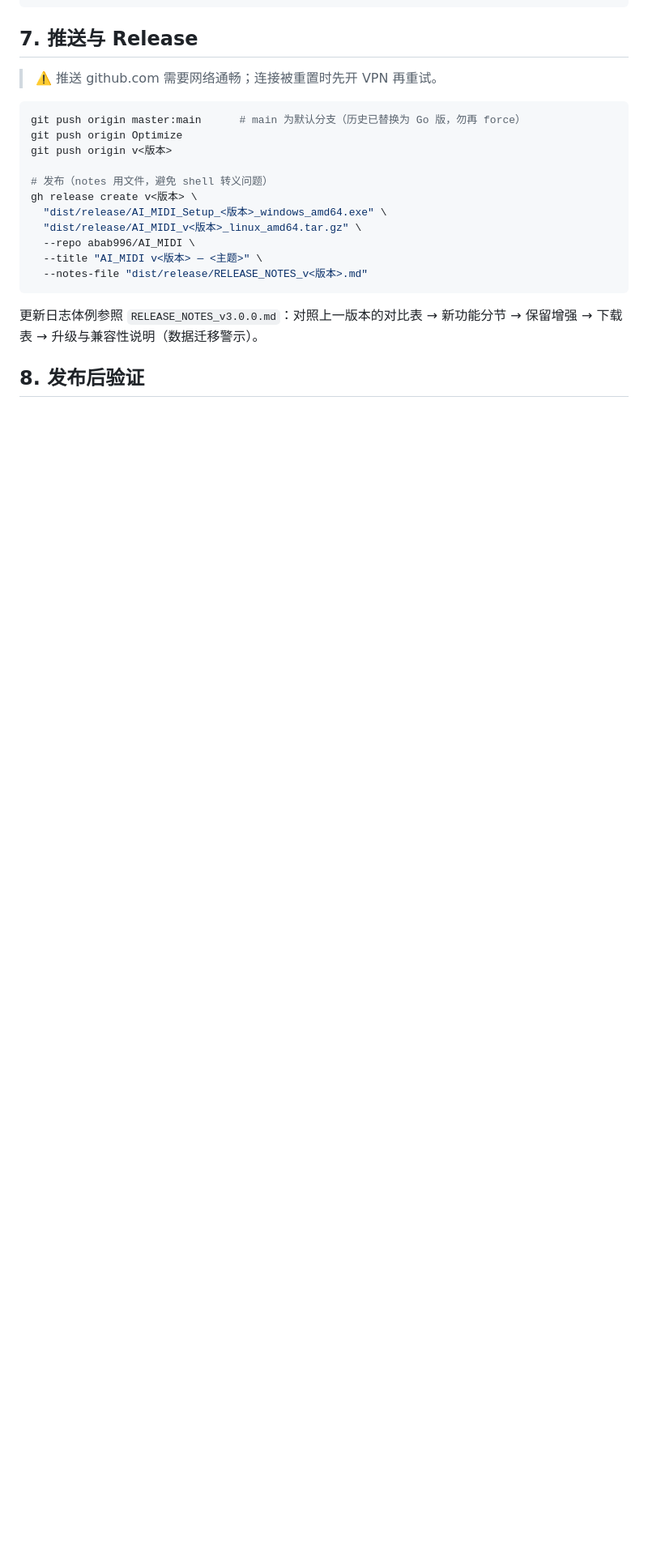
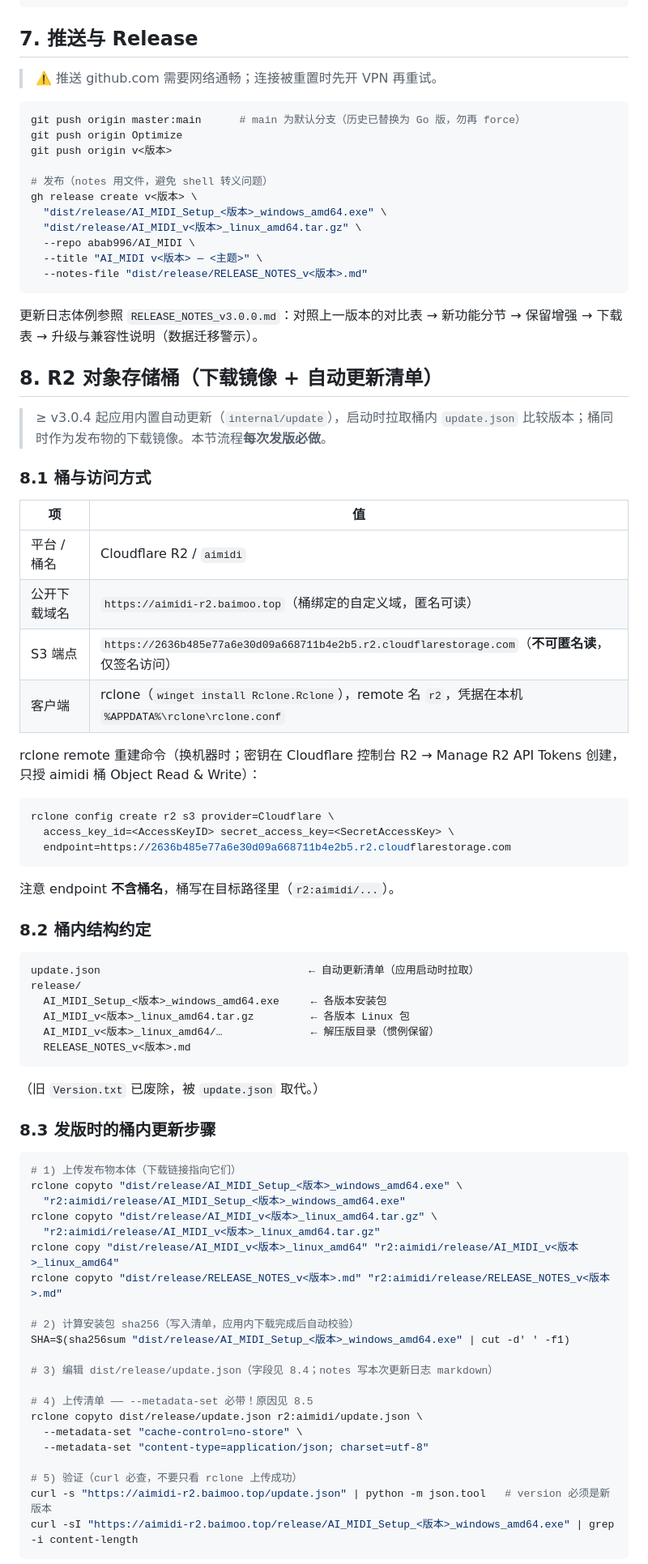
Before and after one commit to abab996/AI_MIDI, a Markdown page: docs/发布指南.md, the part around one of its changes. Shown at 81% size. Rendered like a GitHub page; blank space fills up the shorter version.

````diff
--- a/docs/发布指南.md
+++ b/docs/发布指南.md
@@ -107,4 +109,67 @@ gh release create v<版本> \
 更新日志体例参照 `RELEASE_NOTES_v3.0.0.md`：对照上一版本的对比表 →
 新功能分节 → 保留增强 → 下载表 → 升级与兼容性说明（数据迁移警示）。
 
-## 8. 发布后验证
+## 8. R2 对象存储桶（下载镜像 + 自动更新清单）
+
+> ≥ v3.0.4 起应用内置自动更新（`internal/update`），启动时拉取桶内
+> `update.json` 比较版本；桶同时作为发布物的下载镜像。本节流程**每次发版必做**。
+
+### 8.1 桶与访问方式
+
+| 项 | 值 |
+| --- | --- |
+| 平台 / 桶名 | Cloudflare R2 / `aimidi` |
+| 公开下载域名 | `https://aimidi-r2.baimoo.top`（桶绑定的自定义域，匿名可读） |
+| S3 端点 | `https://2636b485e77a6e30d09a668711b4e2b5.r2.cloudflarestorage.com`（**不可匿名读**，仅签名访问） |
+| 客户端 | rclone（`winget install Rclone.Rclone`），remote 名 `r2`，凭据在本机 `%APPDATA%\rclone\rclone.conf` |
+
+rclone remote 重建命令（换机器时；密钥在 Cloudflare 控制台 R2 → Manage R2 API Tokens
+创建，只授 aimidi 桶 Object Read & Write）：
+
+```bash
+rclone config create r2 s3 provider=Cloudflare \
+  access_key_id=<AccessKeyID> secret_access_key=<SecretAccessKey> \
+  endpoint=https://2636b485e77a6e30d09a668711b4e2b5.r2.cloudflarestorage.com
+```
+
+注意 endpoint **不含桶名**，桶写在目标路径里（`r2:aimidi/...`）。
+
+### 8.2 桶内结构约定
+
+```
+update.json                                 ← 自动更新清单（应用启动时拉取）
+release/
+  AI_MIDI_Setup_<版本>_windows_amd64.exe     ← 各版本安装包
+  AI_MIDI_v<版本>_linux_amd64.tar.gz         ← 各版本 Linux 包
+  AI_MIDI_v<版本>_linux_amd64/…              ← 解压版目录（惯例保留）
+  RELEASE_NOTES_v<版本>.md
+```
+
+（旧 `Version.txt` 已废除，被 `update.json` 取代。）
+
+### 8.3 发版时的桶内更新步骤
+
+```bash
+# 1) 上传发布物本体（下载链接指向它们）
+rclone copyto "dist/release/AI_MIDI_Setup_<版本>_windows_amd64.exe" \
+  "r2:aimidi/release/AI_MIDI_Setup_<版本>_windows_amd64.exe"
+rclone copyto "dist/release/AI_MIDI_v<版本>_linux_amd64.tar.gz" \
+  "r2:aimidi/release/AI_MIDI_v<版本>_linux_amd64.tar.gz"
+rclone copy "dist/release/AI_MIDI_v<版本>_linux_amd64" "r2:aimidi/release/AI_MIDI_v<版本>_linux_amd64"
+rclone copyto "dist/release/RELEASE_NOTES_v<版本>.md" "r2:aimidi/release/RELEASE_NOTES_v<版本>.md"
+
+# 2) 计算安装包 sha256（写入清单，应用内下载完成后自动校验）
+SHA=$(sha256sum "dist/release/AI_MIDI_Setup_<版本>_windows_amd64.exe" | cut -d' ' -f1)
+
+# 3) 编辑 dist/release/update.json（字段见 8.4；notes 写本次更新日志 markdown）
+
+# 4) 上传清单 —— --metadata-set 必带！原因见 8.5
+rclone copyto dist/release/update.json r2:aimidi/update.json \
+  --metadata-set "cache-control=no-store" \
+  --metadata-set "content-type=application/json; charset=utf-8"
+
+# 5) 验证（curl 必查，不要只看 rclone 上传成功）
+curl -s "https://aimidi-r2.baimoo.top/update.json" | python -m json.tool   # version 必须是新版本
+curl -sI "https://aimidi-r2.baimoo.top/release/AI_MIDI_Setup_<版本>_windows_amd64.exe" | grep -i content-length
+```
+
````
Also changed, not shown: other parts of docs/发布指南.md (+48 -3 lines).
